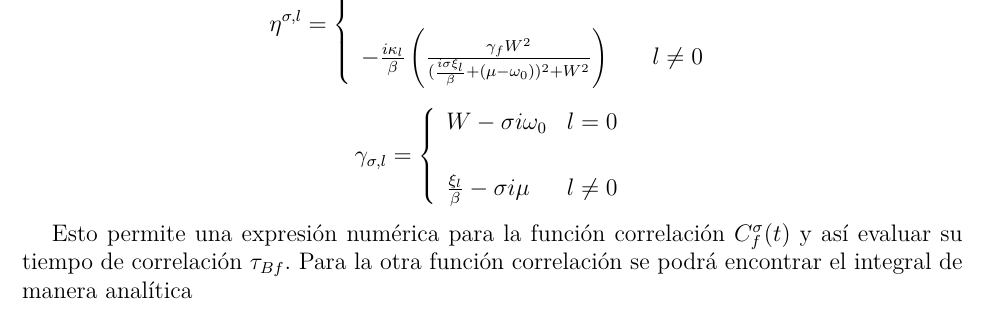
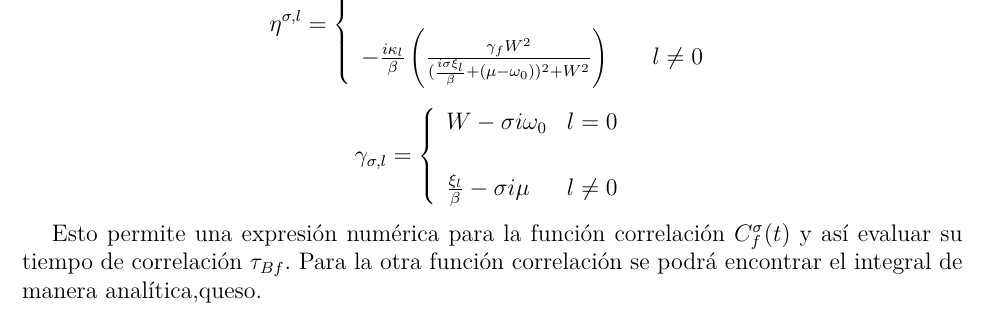
Before and after one commit to kozukimazi/Tesis-final, a LaTeX thesis (main.tex, which reads example.tex): part of page 58 of 58, cut so that both start at the same text. Compiled offline with pdfLaTeX; a missing font is replaced by an installed copy or a similar font; a LaTeX package or settings file that is missing is left out.

Commit message:
actualizacion 9/3,pccasa

```diff
--- a/example.tex
+++ b/example.tex
@@ -1866,7 +1866,7 @@ En donde
     \gamma_{\sigma,l} =  \left\{ \begin{array}{lc} W- \sigma i \omega_{0}  & l = 0 \\ \\ \frac{\xi_{l}}{\beta} - \sigma i \mu &  l \neq 0 \end{array} \right.
 \end{equation*}
 
-Esto permite una expresión numérica para la función correlación $C^{\sigma}_{f}(t)$ y así evaluar su tiempo de correlación $\tau_{Bf}$. Para la otra función correlación se podrá encontrar el integral de manera analítica
+Esto permite una expresión numérica para la función correlación $C^{\sigma}_{f}(t)$ y así evaluar su tiempo de correlación $\tau_{Bf}$. Para la otra función correlación se podrá encontrar el integral de manera analítica,queso.
 
 \label{appendix5final}
 
```
Also changed, not shown: main.pdf, 4 other files.
